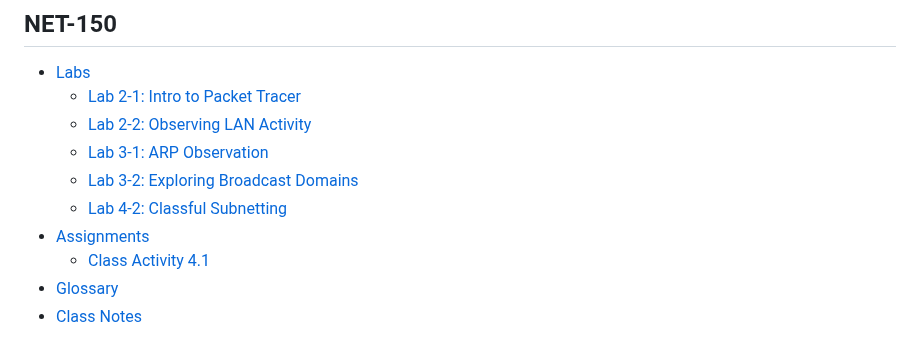
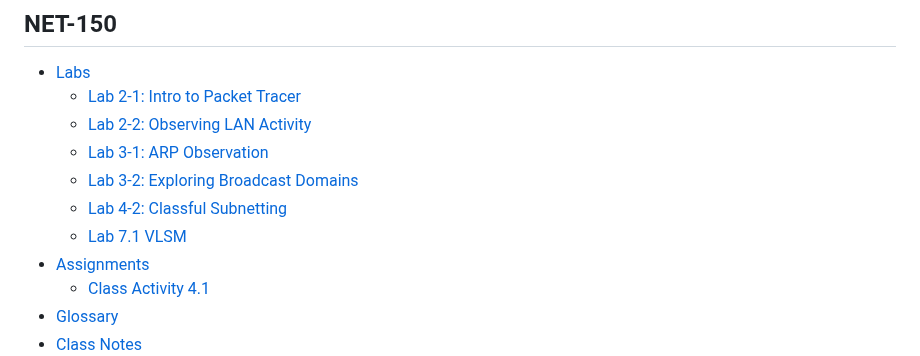
Before and after one commit to benpinpop/TechJournal, a Markdown page: SUMMARY.md, the part around the change. Rendered like a GitHub page.

```diff
--- a/SUMMARY.md
+++ b/SUMMARY.md
@@ -39,6 +39,7 @@
   * [Lab 3-1: ARP Observation](net-150/labs/lab-3-1-arp-observation.md)
   * [Lab 3-2: Exploring Broadcast Domains](net-150/labs/lab-3-2-exploring-broadcast-domains.md)
   * [Lab 4-2: Classful Subnetting](net-150/labs/lab-4-2-classful-subnetting.md)
+  * [Lab 7.1 VLSM](net-150/labs/lab-7.1-vlsm.md)
 * [Assignments](net-150/assignments/README.md)
   * [Class Activity 4.1](net-150/assignments/class-activity-4.1.md)
 * [Glossary](net-150/glossary.md)
```
Also changed, not shown: net-150/labs/lab-3-1-arp-observation.md (+1 -1 lines), net-150/labs/lab-7.1-vlsm.md (added, +30 -0 lines), .gitbook/assets/image (1) (1).png (added), .gitbook/assets/image (1).png, .gitbook/assets/image.png.
